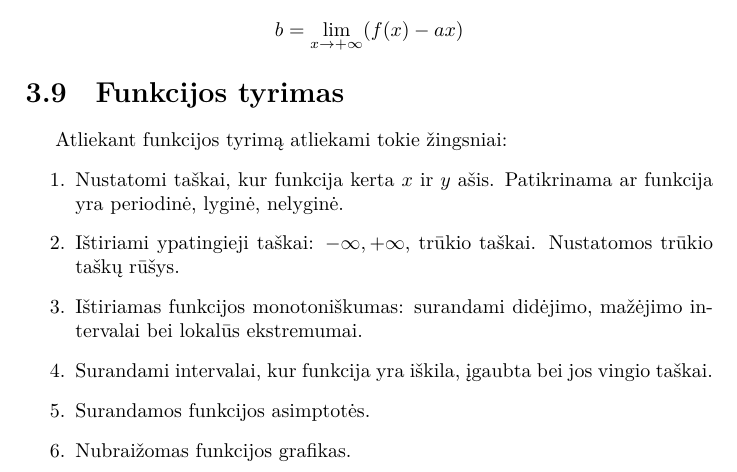
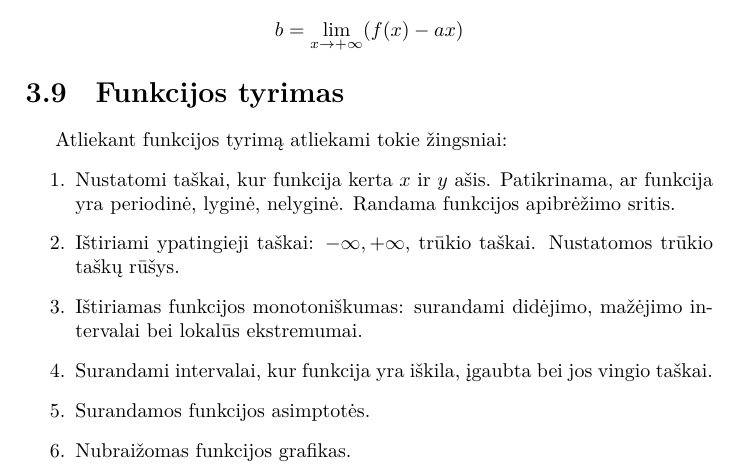
Before and after one commit to vakaras/Matematin--analiz-, a LaTeX document (main.tex, which reads paskaita_10.tex): part of page 34 of 37, cut so that both start at the same text. Compiled offline with XeLaTeX.

Commit message:
Funkcijos tyrimo papildymas.

```diff
--- a/paskaita_10.tex
+++ b/paskaita_10.tex
@@ -141,8 +141,9 @@
 
 Atliekant funkcijos tyrimą atliekami tokie žingsniai:
 \begin{enumerate}
-  \item Nustatomi taškai, kur funkcija kerta $x$ ir $y$ ašis. Patikrinama
-    ar funkcija yra periodinė, lyginė, nelyginė.
+  \item Nustatomi taškai, kur funkcija kerta $x$ ir $y$ ašis. Patikrinama,
+    ar funkcija yra periodinė, lyginė, nelyginė. Randama funkcijos
+    apibrėžimo sritis.
   \item Ištiriami ypatingieji taškai: $-\infty, +\infty$, trūkio taškai.
     Nustatomos trūkio taškų rūšys.
   \item Ištiriamas funkcijos monotoniškumas: surandami didėjimo, mažėjimo
```
